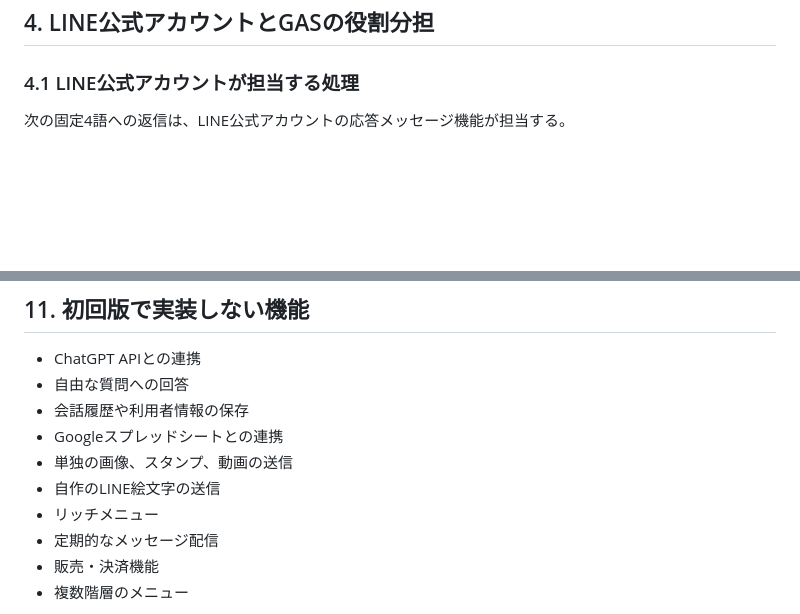
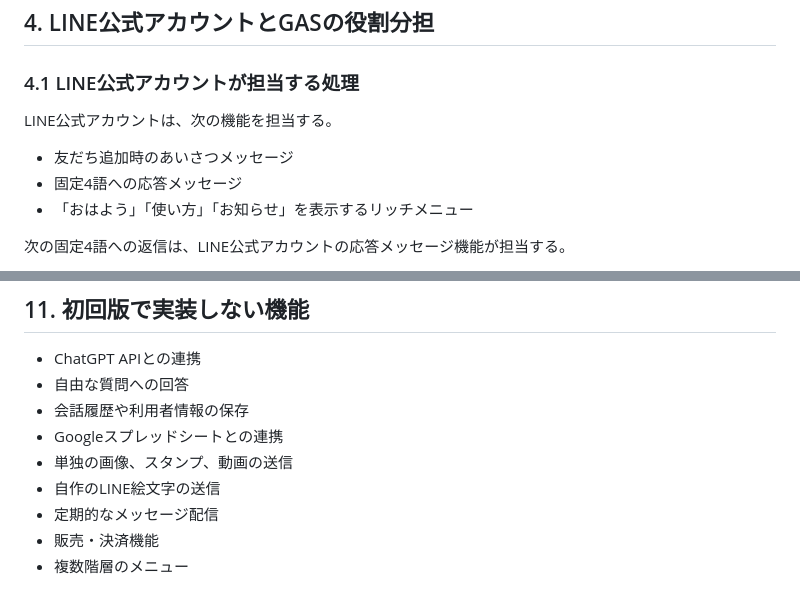
Before and after one commit to naoto-suzuki-335/shari-neko-line-bot, a Markdown page: requirements.md, 2 parts joined by grey strips. Rendered like a GitHub page; blank space fills up the shorter version.

Commit message:
docs: update implemented LINE account features

```diff
--- a/requirements.md
+++ b/requirements.md
@@ -30,6 +30,12 @@ LINE公式アカウントの応答メッセージ機能とGASを組み合わせ
 ## 4. LINE公式アカウントとGASの役割分担
 
 ### 4.1 LINE公式アカウントが担当する処理
+
+LINE公式アカウントは、次の機能を担当する。
+
+- 友だち追加時のあいさつメッセージ
+- 固定4語への応答メッセージ
+- 「おはよう」「使い方」「お知らせ」を表示するリッチメニュー
 
 次の固定4語への返信は、LINE公式アカウントの応答メッセージ機能が担当する。
 
@@ -228,7 +234,6 @@ GASのWebアプリは、次の処理を行う。
 - Googleスプレッドシートとの連携
 - 単独の画像、スタンプ、動画の送信
 - 自作のLINE絵文字の送信
-- リッチメニュー
 - 定期的なメッセージ配信
 - 販売・決済機能
 - 複数階層のメニュー
```
